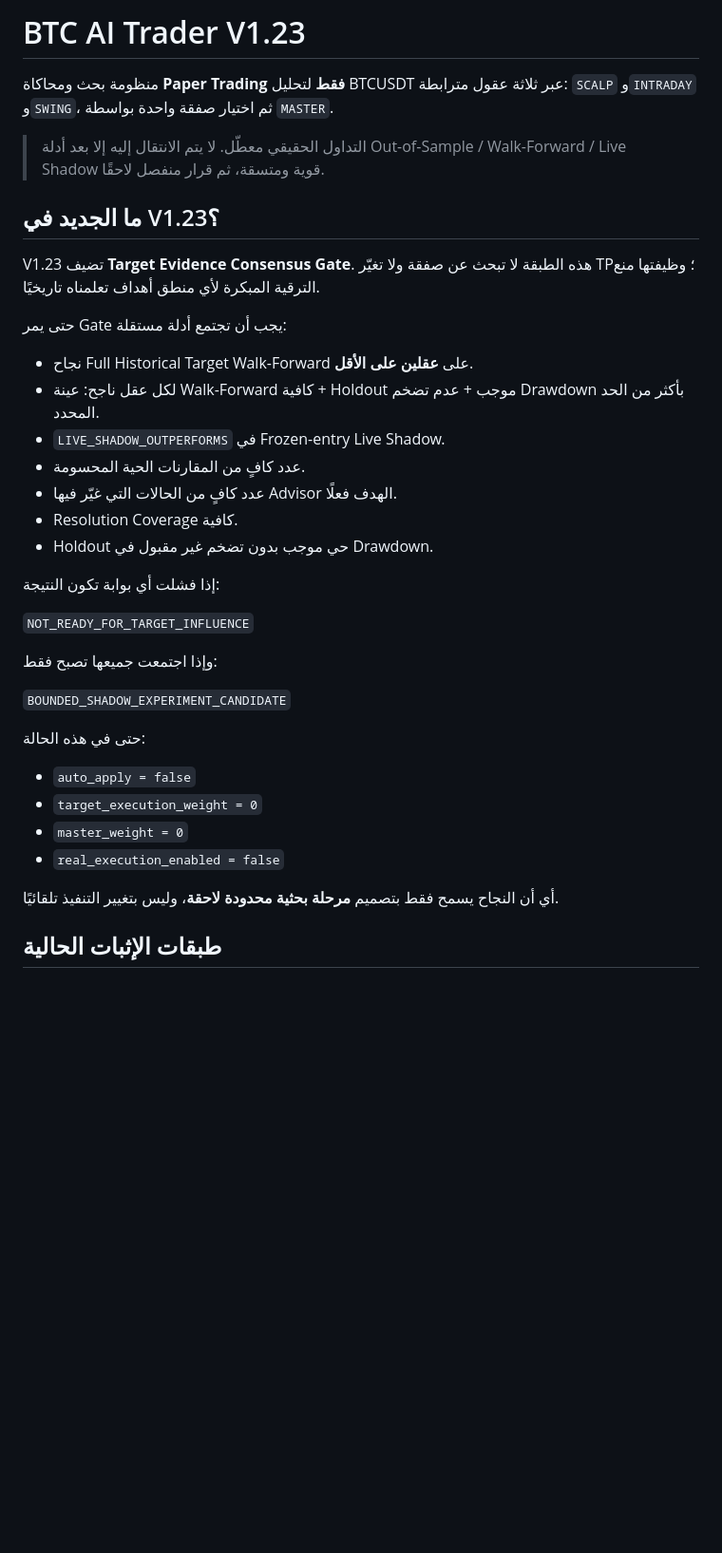
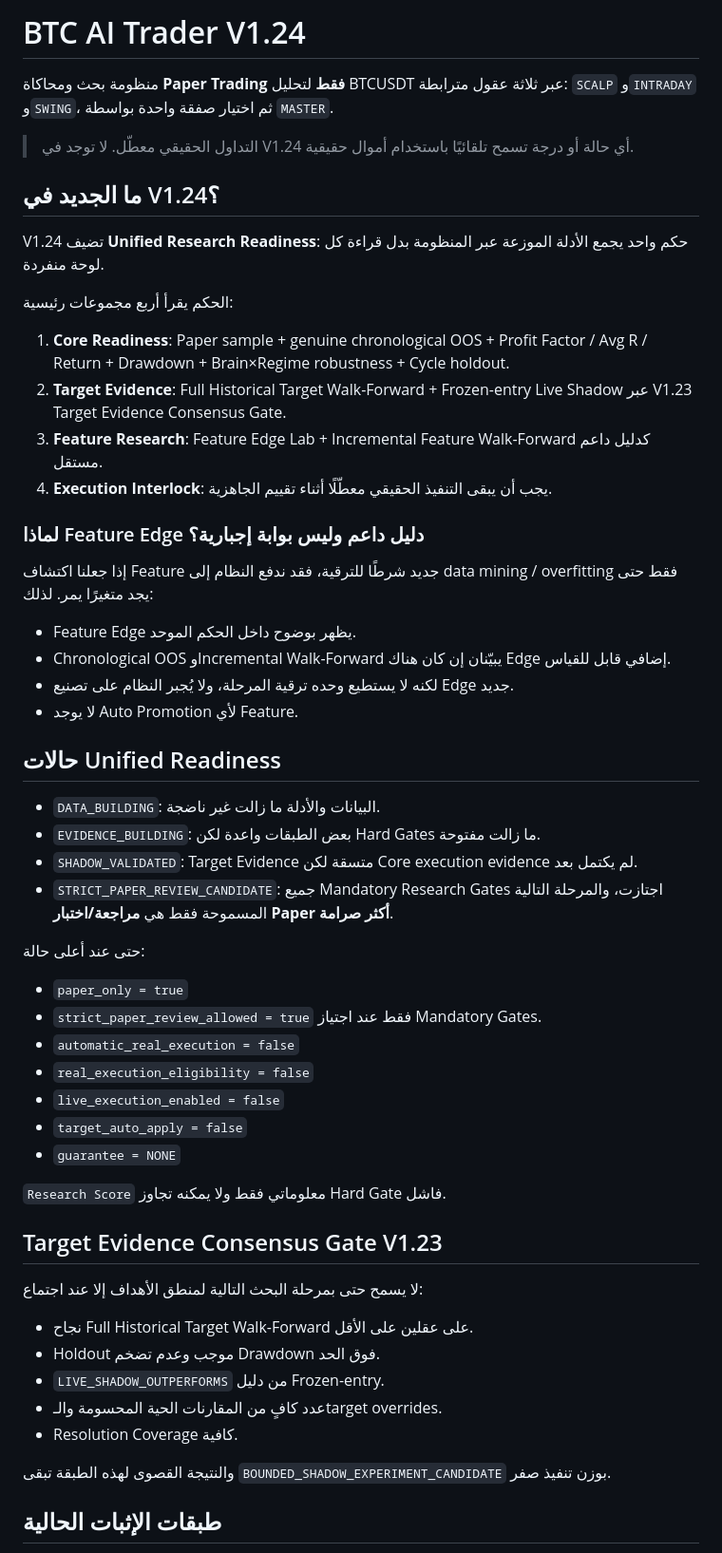
Before and after one commit to ostaze48-collab/BTC-Analyzer, a Markdown page: README.md, the part around one of its changes. Shown at 95% size. Rendered like a GitHub page; blank space fills up the shorter version.

Commit message:
document V1.24 unified research readiness

```diff
--- a/README.md
+++ b/README.md
@@ -1,39 +1,59 @@
-# BTC AI Trader V1.23
+# BTC AI Trader V1.24
 
 منظومة بحث ومحاكاة **Paper Trading فقط** لتحليل BTCUSDT عبر ثلاثة عقول مترابطة: `SCALP` و`INTRADAY` و`SWING`، ثم اختيار صفقة واحدة بواسطة `MASTER`.
 
-> التداول الحقيقي معطّل. لا يتم الانتقال إليه إلا بعد أدلة Out-of-Sample / Walk-Forward / Live Shadow قوية ومتسقة، ثم قرار منفصل لاحقًا.
+> التداول الحقيقي معطّل. لا توجد في V1.24 أي حالة أو درجة تسمح تلقائيًا باستخدام أموال حقيقية.
 
-## ما الجديد في V1.23؟
+## ما الجديد في V1.24؟
 
-V1.23 تضيف **Target Evidence Consensus Gate**. هذه الطبقة لا تبحث عن صفقة ولا تغيّر TP؛ وظيفتها منع الترقية المبكرة لأي منطق أهداف تعلمناه تاريخيًا.
+V1.24 تضيف **Unified Research Readiness**: حكم واحد يجمع الأدلة الموزعة عبر المنظومة بدل قراءة كل لوحة منفردة.
 
-حتى يمر Gate يجب أن تجتمع أدلة مستقلة:
+الحكم يقرأ أربع مجموعات رئيسية:
 
-- نجاح Full Historical Target Walk-Forward على **عقلين على الأقل**.
-- لكل عقل ناجح: عينة Walk-Forward كافية + Holdout موجب + عدم تضخم Drawdown بأكثر من الحد المحدد.
-- `LIVE_SHADOW_OUTPERFORMS` في Frozen-entry Live Shadow.
-- عدد كافٍ من المقارنات الحية المحسومة.
-- عدد كافٍ من الحالات التي غيّر فيها Advisor الهدف فعلًا.
+1. **Core Readiness**: Paper sample + genuine chronological OOS + Profit Factor / Avg R / Return + Drawdown + Brain×Regime robustness + Cycle holdout.
+2. **Target Evidence**: Full Historical Target Walk-Forward + Frozen-entry Live Shadow عبر V1.23 Target Evidence Consensus Gate.
+3. **Feature Research**: Feature Edge Lab + Incremental Feature Walk-Forward كدليل داعم مستقل.
+4. **Execution Interlock**: يجب أن يبقى التنفيذ الحقيقي معطّلًا أثناء تقييم الجاهزية.
+
+### لماذا Feature Edge دليل داعم وليس بوابة إجبارية؟
+
+إذا جعلنا اكتشاف Feature جديد شرطًا للترقية، فقد ندفع النظام إلى data mining / overfitting فقط حتى يجد متغيرًا يمر. لذلك:
+
+- Feature Edge يظهر بوضوح داخل الحكم الموحد.
+- Chronological OOS وIncremental Walk-Forward يبيّنان إن كان هناك Edge إضافي قابل للقياس.
+- لكنه لا يستطيع وحده ترقية المرحلة، ولا يُجبر النظام على تصنيع Edge جديد.
+- لا يوجد Auto Promotion لأي Feature.
+
+## حالات Unified Readiness
+
+- `DATA_BUILDING`: البيانات والأدلة ما زالت غير ناضجة.
+- `EVIDENCE_BUILDING`: بعض الطبقات واعدة لكن Hard Gates ما زالت مفتوحة.
+- `SHADOW_VALIDATED`: Target Evidence متسقة لكن Core execution evidence لم يكتمل بعد.
+- `STRICT_PAPER_REVIEW_CANDIDATE`: جميع Mandatory Research Gates اجتازت، والمرحلة التالية المسموحة فقط هي **مراجعة/اختبار Paper أكثر صرامة**.
+
+حتى عند أعلى حالة:
+
+- `paper_only = true`
+- `strict_paper_review_allowed = true` فقط عند اجتياز Mandatory Gates.
+- `automatic_real_execution = false`
+- `real_execution_eligibility = false`
+- `live_execution_enabled = false`
+- `target_auto_apply = false`
+- `guarantee = NONE`
+
+`Research Score` معلوماتي فقط ولا يمكنه تجاوز Hard Gate فاشل.
+
+## Target Evidence Consensus Gate V1.23
+
+لا يسمح حتى بمرحلة البحث التالية لمنطق الأهداف إلا عند اجتماع:
+
+- نجاح Full Historical Target Walk-Forward على عقلين على الأقل.
+- Holdout موجب وعدم تضخم Drawdown فوق الحد.
+- `LIVE_SHADOW_OUTPERFORMS` من دليل Frozen-entry.
+- عدد كافٍ من المقارنات الحية المحسومة والـtarget overrides.
 - Resolution Coverage كافية.
-- Holdout حي موجب بدون تضخم غير مقبول في Drawdown.
 
-إذا فشلت أي بوابة تكون النتيجة:
-
-`NOT_READY_FOR_TARGET_INFLUENCE`
-
-وإذا اجتمعت جميعها تصبح فقط:
-
-`BOUNDED_SHADOW_EXPERIMENT_CANDIDATE`
-
-حتى في هذه الحالة:
-
-- `auto_apply = false`
-- `target_execution_weight = 0`
-- `master_weight = 0`
-- `real_execution_enabled = false`
-
-أي أن النجاح يسمح فقط بتصميم **مرحلة بحثية محدودة لاحقة**، وليس بتغيير التنفيذ تلقائيًا.
+والنتيجة القصوى لهذه الطبقة تبقى `BOUNDED_SHADOW_EXPERIMENT_CANDIDATE` بوزن تنفيذ صفر.
 
 ## طبقات الإثبات الحالية
 
```
Also changed, not shown: other parts of README.md (+15 -12 lines).
